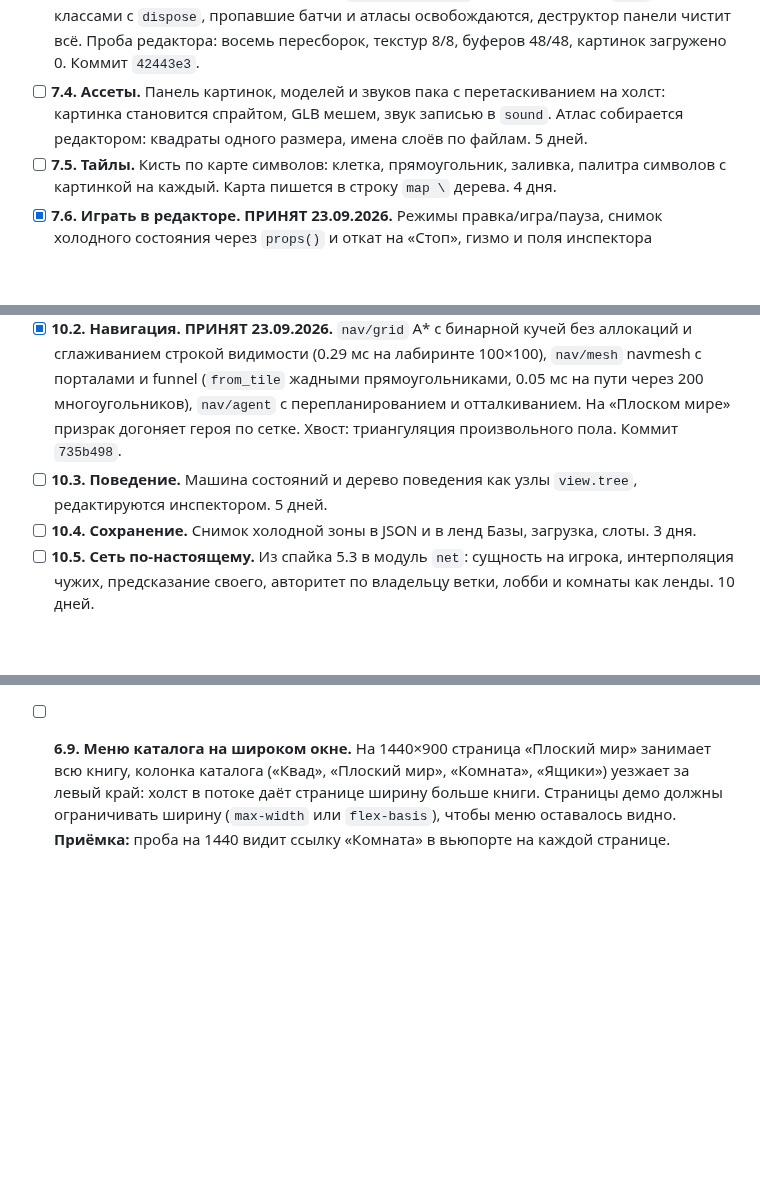
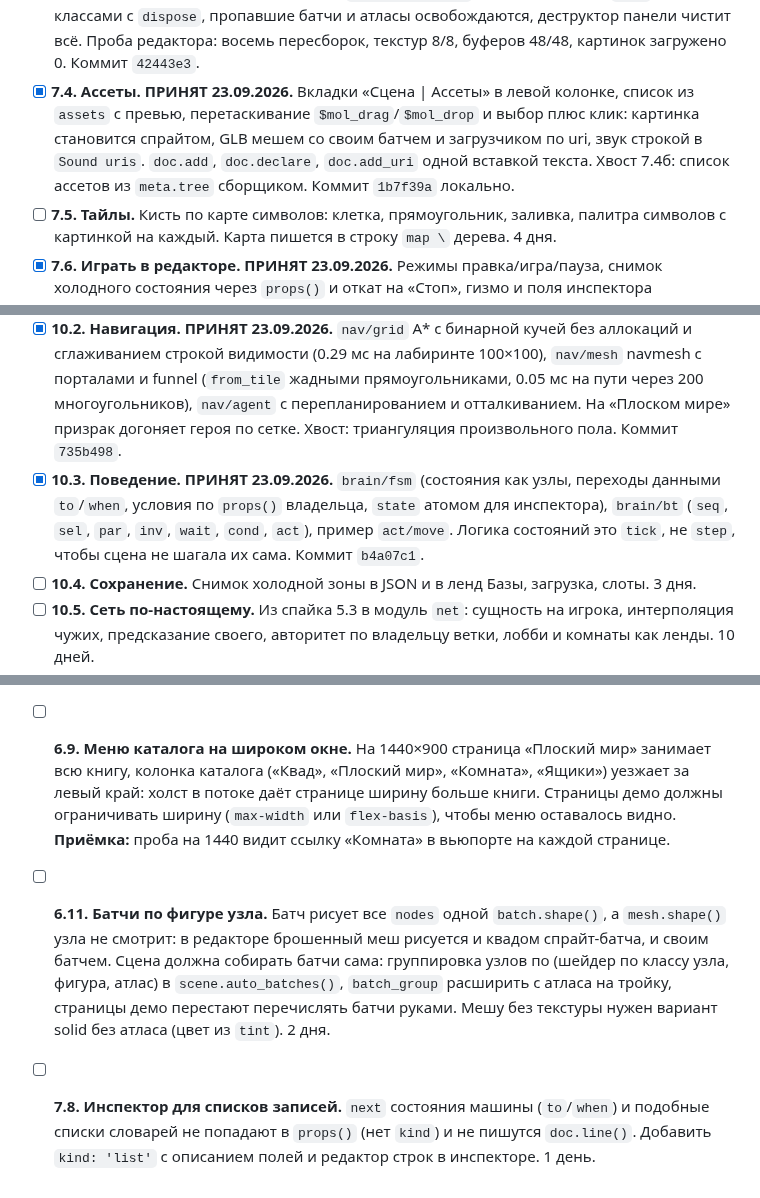
Before and after one commit to b-on-g/gamengine, a Markdown page: PLAN.md, 3 parts joined by grey strips. GitHub-like rendering; blank space fills up the shorter version.

Commit message:
$bog_gamengine: assets, brain and pack accepted, batching tail

```diff
--- a/PLAN.md
+++ b/PLAN.md
@@ -287,9 +287,11 @@
   стали классами с `dispose`, пропавшие батчи и атласы освобождаются, деструктор
   панели чистит всё. Проба редактора: восемь пересборок, текстур 8/8, буферов 48/48,
   картинок загружено 0. Коммит `42443e3`.
-- [ ] **7.4. Ассеты.** Панель картинок, моделей и звуков пака с перетаскиванием на
-  холст: картинка становится спрайтом, GLB мешем, звук записью в `sound`. Атлас
-  собирается редактором: квадраты одного размера, имена слоёв по файлам. 5 дней.
+- [x] **7.4. Ассеты. ПРИНЯТ 23.09.2026.** Вкладки «Сцена | Ассеты» в левой колонке, список
+  из `assets` с превью, перетаскивание `$mol_drag`/`$mol_drop` и выбор плюс клик:
+  картинка становится спрайтом, GLB мешем со своим батчем и загрузчиком по uri, звук
+  строкой в `Sound uris`. `doc.add`, `doc.declare`, `doc.add_uri` одной вставкой текста.
+  Хвост 7.4б: список ассетов из `meta.tree` сборщиком. Коммит `1b7f39a` локально.
 - [ ] **7.5. Тайлы.** Кисть по карте символов: клетка, прямоугольник, заливка,
   палитра символов с картинкой на каждый. Карта пишется в строку `map \` дерева.
   4 дня.
@@ -410,8 +412,10 @@
   0.05 мс на пути через 200 многоугольников), `nav/agent` с перепланированием и
   отталкиванием. На «Плоском мире» призрак догоняет героя по сетке. Хвост:
   триангуляция произвольного пола. Коммит `735b498`.
-- [ ] **10.3. Поведение.** Машина состояний и дерево поведения как узлы `view.tree`,
-  редактируются инспектором. 5 дней.
+- [x] **10.3. Поведение. ПРИНЯТ 23.09.2026.** `brain/fsm` (состояния как узлы, переходы
+  данными `to`/`when`, условия по `props()` владельца, `state` атомом для инспектора),
+  `brain/bt` (`seq`, `sel`, `par`, `inv`, `wait`, `cond`, `act`), пример `act/move`.
+  Логика состояний это `tick`, не `step`, чтобы сцена не шагала их сама. Коммит `b4a07c1`.
 - [ ] **10.4. Сохранение.** Снимок холодной зоны в JSON и в ленд Базы, загрузка,
   слоты. 3 дня.
 - [ ] **10.5. Сеть по-настоящему.** Из спайка 5.3 в модуль `net`: сущность на
@@ -466,3 +472,14 @@
   демо должны ограничивать ширину (`max-width` или `flex-basis`), чтобы меню
   оставалось видно. **Приёмка:** проба на 1440 видит ссылку «Комната» в вьюпорте на
   каждой странице.
+
+- [ ] **6.11. Батчи по фигуре узла.** Батч рисует все `nodes` одной `batch.shape()`, а
+  `mesh.shape()` узла не смотрит: в редакторе брошенный меш рисуется и квадом
+  спрайт-батча, и своим батчем. Сцена должна собирать батчи сама: группировка узлов
+  по (шейдер по классу узла, фигура, атлас) в `scene.auto_batches()`, `batch_group`
+  расширить с атласа на тройку, страницы демо перестают перечислять батчи руками.
+  Мешу без текстуры нужен вариант solid без атласа (цвет из `tint`). 2 дня.
+- [ ] **7.8. Инспектор для списков записей.** `next` состояния машины (`to`/`when`) и
+  подобные списки словарей не попадают в `props()` (нет `kind`) и не пишутся
+  `doc.line()`. Добавить `kind: 'list'` с описанием полей и редактор строк в
+  инспекторе. 1 день.
```
Also changed, not shown: other parts of PLAN.md (+4 -2 lines).
